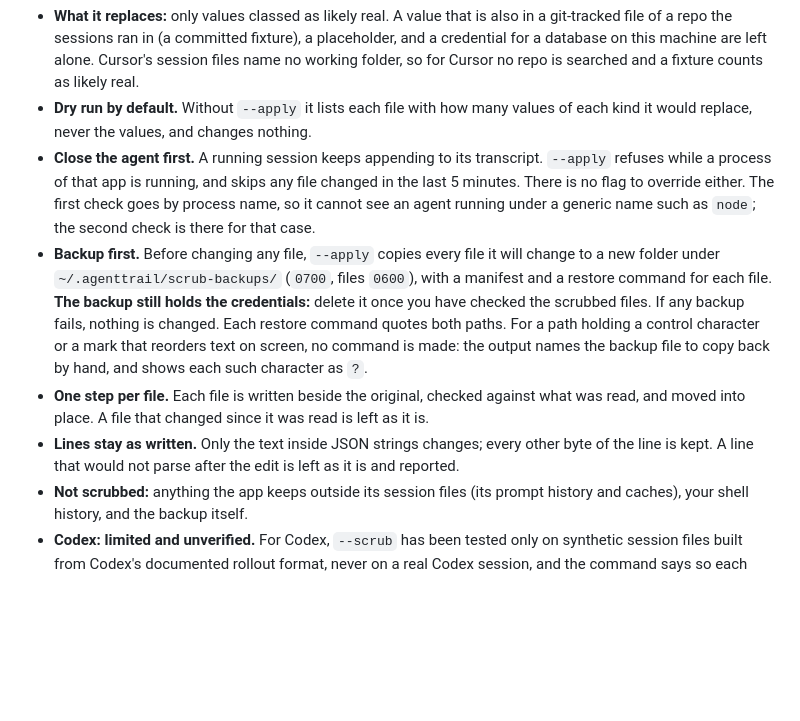
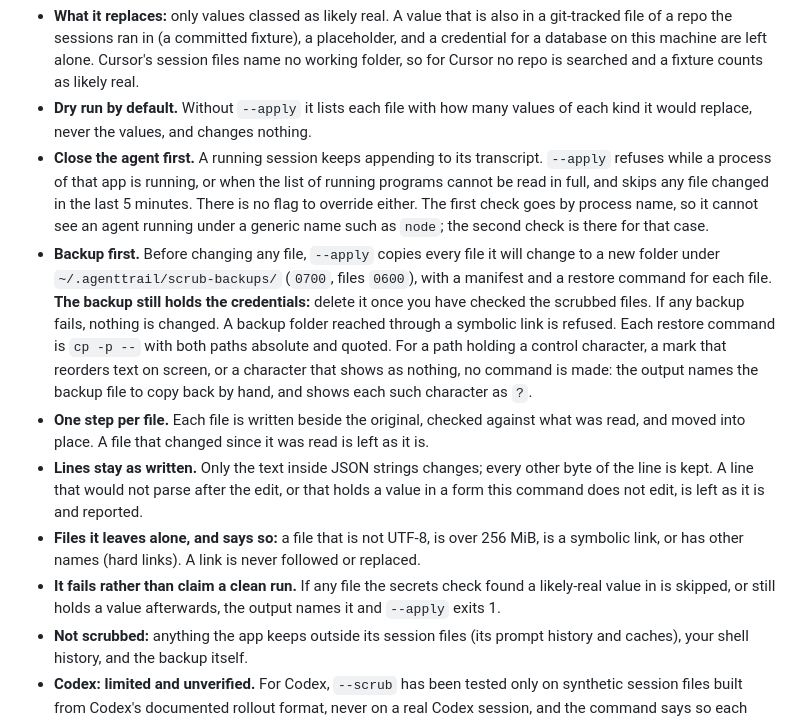
Before and after one commit to agenttrailhq/guard, a Markdown page: README.md, the part around the change. Drawn GitHub-style; blank space fills up the shorter version.

Commit message:
docs: say which files scan --scrub leaves alone and when it fails
The README now says that --apply also refuses when the list of running
programs cannot be read in full; which files are left alone (not UTF-8,
over 256 MiB, symbolic links, hard links); that a skipped or unfinished
file holding a likely-real value is named and makes --apply exit 1;
that restore commands are cp -p -- with absolute, quoted paths; and
that a backup folder reached through a link is refused.

Co-Authored-By: Claude <noreply@anthropic.com>

```diff
--- a/README.md
+++ b/README.md
@@ -398,22 +398,30 @@ the exposure.
 - **Dry run by default.** Without `--apply` it lists each file with how many values of each
   kind it would replace, never the values, and changes nothing.
 - **Close the agent first.** A running session keeps appending to its transcript.
-  `--apply` refuses while a process of that app is running, and skips any file changed in
-  the last 5 minutes. There is no flag to override either. The first check goes by process
-  name, so it cannot see an agent running under a generic name such as `node`; the second
-  check is there for that case.
+  `--apply` refuses while a process of that app is running, or when the list of running
+  programs cannot be read in full, and skips any file changed in the last 5 minutes. There
+  is no flag to override either. The first check goes by process name, so it cannot see an
+  agent running under a generic name such as `node`; the second check is there for that
+  case.
 - **Backup first.** Before changing any file, `--apply` copies every file it will change to
   a new folder under `~/.agenttrail/scrub-backups/` (`0700`, files `0600`), with a manifest
   and a restore command for each file. **The backup still holds the credentials:** delete
-  it once you have checked the scrubbed files. If any backup fails, nothing is changed.
-  Each restore command quotes both paths. For a path holding a control character or a mark
-  that reorders text on screen, no command is made: the output names the backup file to
-  copy back by hand, and shows each such character as `?`.
+  it once you have checked the scrubbed files. If any backup fails, nothing is changed. A
+  backup folder reached through a symbolic link is refused.
+  Each restore command is `cp -p --` with both paths absolute and quoted. For a path holding
+  a control character, a mark that reorders text on screen, or a character that shows as
+  nothing, no command is made: the output names the backup file to copy back by hand, and
+  shows each such character as `?`.
 - **One step per file.** Each file is written beside the original, checked against what was
   read, and moved into place. A file that changed since it was read is left as it is.
 - **Lines stay as written.** Only the text inside JSON strings changes; every other byte of
-  the line is kept. A line that would not parse after the edit is left as it is and
-  reported.
+  the line is kept. A line that would not parse after the edit, or that holds a value in a
+  form this command does not edit, is left as it is and reported.
+- **Files it leaves alone, and says so:** a file that is not UTF-8, is over 256 MiB, is a
+  symbolic link, or has other names (hard links). A link is never followed or replaced.
+- **It fails rather than claim a clean run.** If any file the secrets check found a
+  likely-real value in is skipped, or still holds a value afterwards, the output names it
+  and `--apply` exits 1.
 - **Not scrubbed:** anything the app keeps outside its session files (its prompt history
   and caches), your shell history, and the backup itself.
 - **Codex: limited and unverified.** For Codex, `--scrub` has been tested only on synthetic
```
